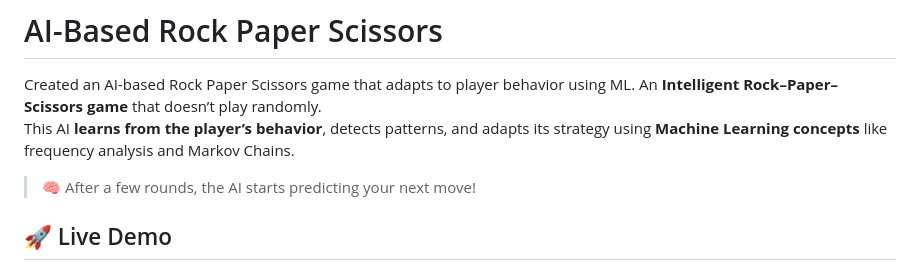
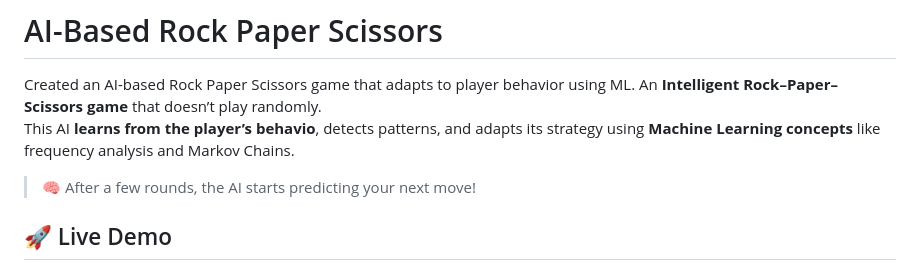
Before and after one commit to Debashrita2005/AI-Based-Rock-Paper-Scissors, a Markdown page: README.md, the part around the change. Drawn GitHub-style.

```diff
--- a/README.md
+++ b/README.md
@@ -1,7 +1,7 @@
 #  AI-Based Rock Paper Scissors
 Created an AI-based Rock Paper Scissors game that adapts to player behavior using ML.
 An **Intelligent Rock–Paper–Scissors game** that doesn’t play randomly.
-This AI **learns from the player’s behavior**, detects patterns, and adapts its strategy using **Machine Learning concepts** like frequency analysis and Markov Chains.
+This AI **learns from the player’s behavio**, detects patterns, and adapts its strategy using **Machine Learning concepts** like frequency analysis and Markov Chains.
 
 > 🧠 After a few rounds, the AI starts predicting your next move!
 
```
